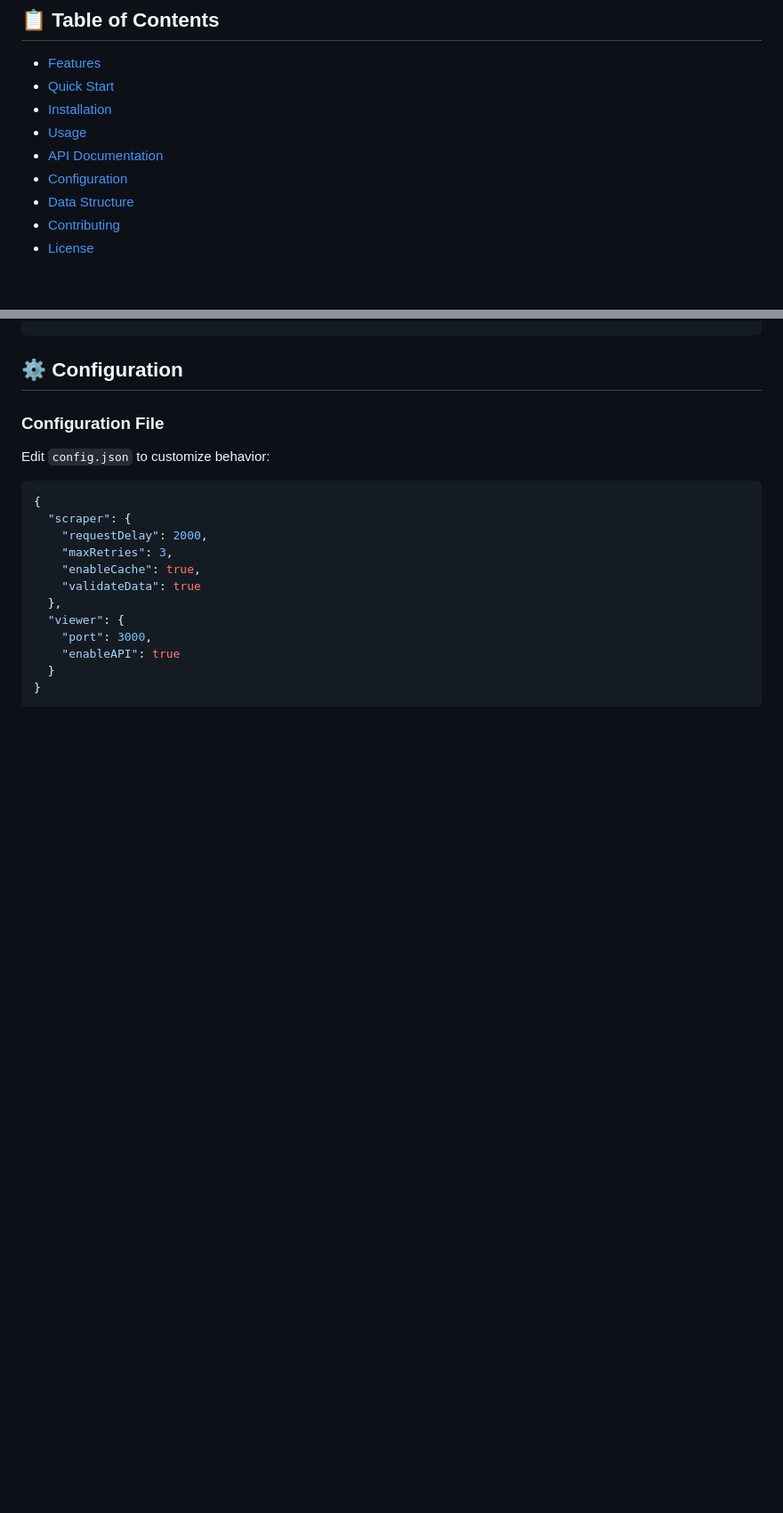
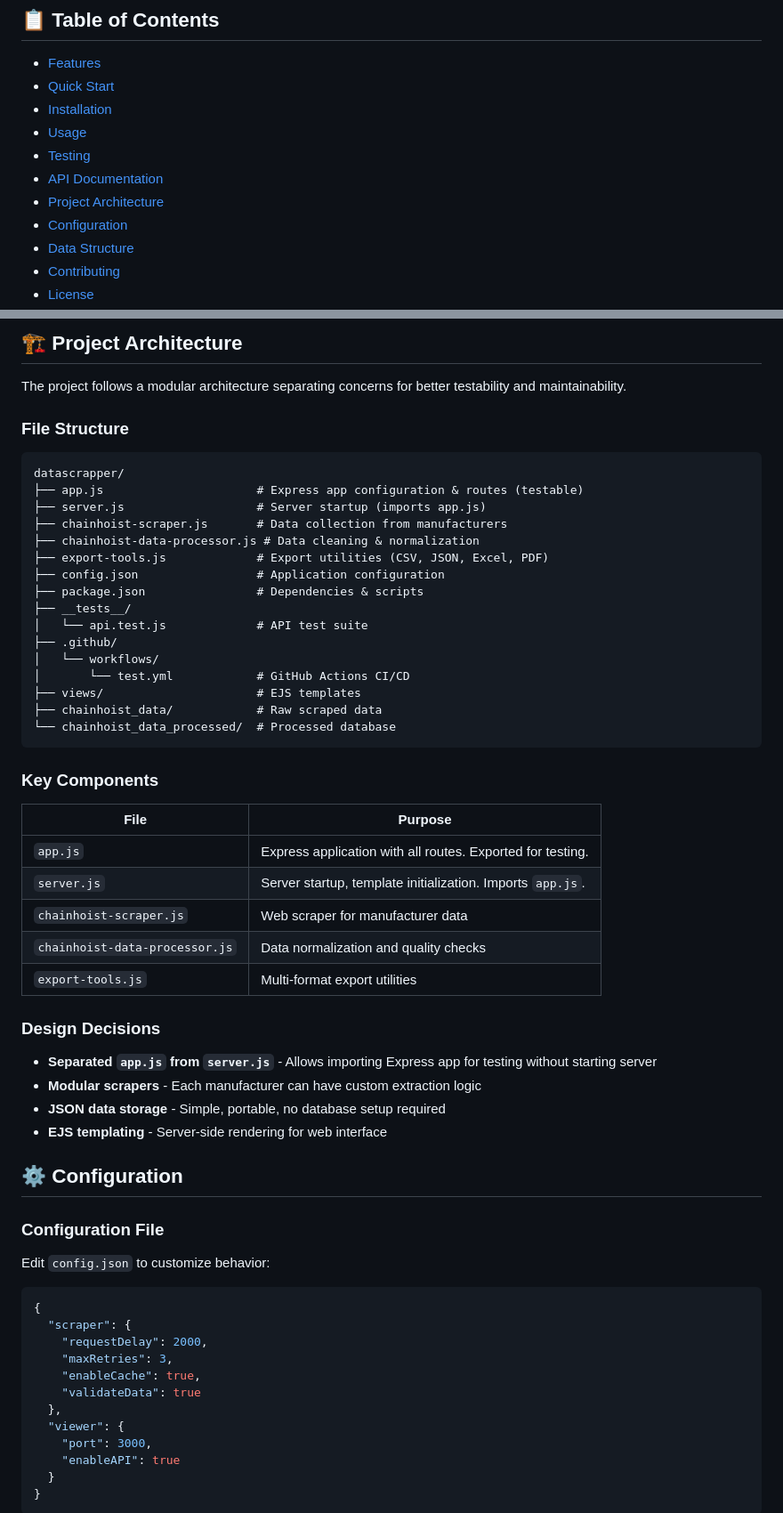
Before and after one commit to DGProject2030/datascrapper, a Markdown page: README.md, 2 parts joined by grey strips. Shown at 89% size. GitHub-like rendering; blank space fills up the shorter version.

````diff
--- a/README.md
+++ b/README.md
@@ -24,7 +24,9 @@
 - [Quick Start](#-quick-start)
 - [Installation](#-installation)
 - [Usage](#-usage)
+- [Testing](#-testing)
 - [API Documentation](#-api-documentation)
+- [Project Architecture](#-project-architecture)
 - [Configuration](#-configuration)
 - [Data Structure](#-data-structure)
 - [Contributing](#-contributing)
@@ -218,3 +337,44 @@ GET /api/stats
+## 🏗️ Project Architecture
+
+The project follows a modular architecture separating concerns for better testability and maintainability.
+
+### File Structure
+
+```
+datascrapper/
+├── app.js                      # Express app configuration & routes (testable)
+├── server.js                   # Server startup (imports app.js)
+├── chainhoist-scraper.js       # Data collection from manufacturers
+├── chainhoist-data-processor.js # Data cleaning & normalization
+├── export-tools.js             # Export utilities (CSV, JSON, Excel, PDF)
+├── config.json                 # Application configuration
+├── package.json                # Dependencies & scripts
+├── __tests__/
+│   └── api.test.js             # API test suite
+├── .github/
+│   └── workflows/
+│       └── test.yml            # GitHub Actions CI/CD
+├── views/                      # EJS templates
+├── chainhoist_data/            # Raw scraped data
+└── chainhoist_data_processed/  # Processed database
+```
+
+### Key Components
+
+| File | Purpose |
+|------|---------|
+| `app.js` | Express application with all routes. Exported for testing. |
+| `server.js` | Server startup, template initialization. Imports `app.js`. |
+| `chainhoist-scraper.js` | Web scraper for manufacturer data |
+| `chainhoist-data-processor.js` | Data normalization and quality checks |
+| `export-tools.js` | Multi-format export utilities |
+
+### Design Decisions
+
+- **Separated `app.js` from `server.js`** - Allows importing Express app for testing without starting server
+- **Modular scrapers** - Each manufacturer can have custom extraction logic
+- **JSON data storage** - Simple, portable, no database setup required
+- **EJS templating** - Server-side rendering for web interface
 
 ## ⚙️ Configuration
 
````
Also changed, not shown: other parts of README.md (+132 -10 lines).
